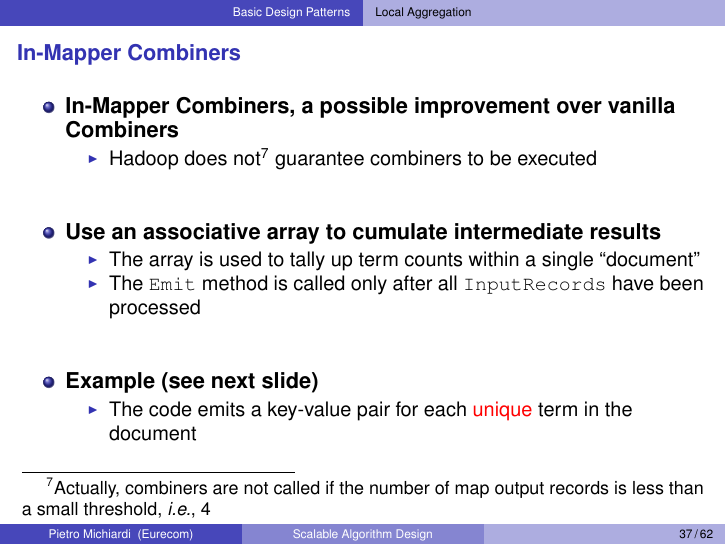
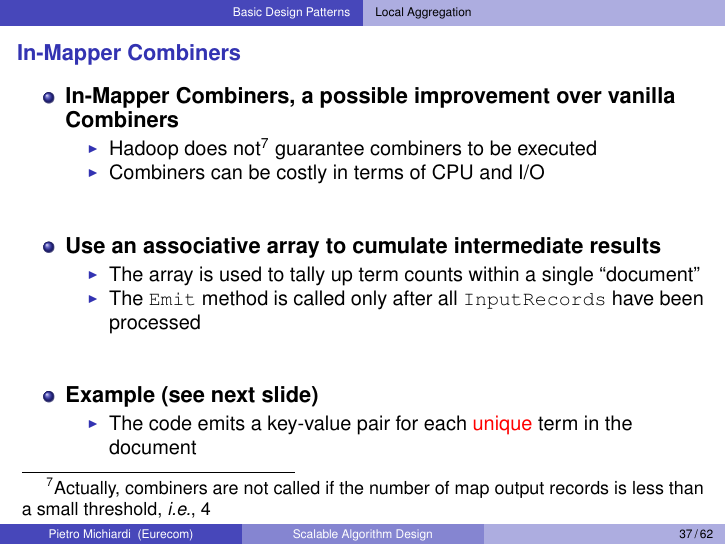
Before and after one commit to michiard/DISC-CLOUD-COURSE, LaTeX slides (disa/disa.tex, which reads disa/design_patterns.tex): page 37 of 62. Compiled offline with pdfLaTeX.

Commit message:
fixing typos

```diff
--- a/disa/design_patterns.tex
+++ b/disa/design_patterns.tex
@@ -137,6 +137,7 @@
   \item \textbf{In-Mapper Combiners, a possible improvement over vanilla Combiners}
     \begin{itemize}
     \item Hadoop does not\footnote{Actually, combiners are not called if the number of map output records is less than a small threshold, {\it i.e.}, 4} guarantee combiners to be executed
+    \item Combiners can be costly in terms of CPU and I/O
     \end{itemize}
 
     \vspace{20pt}
```
Also changed, not shown: disa/disa.pdf.
